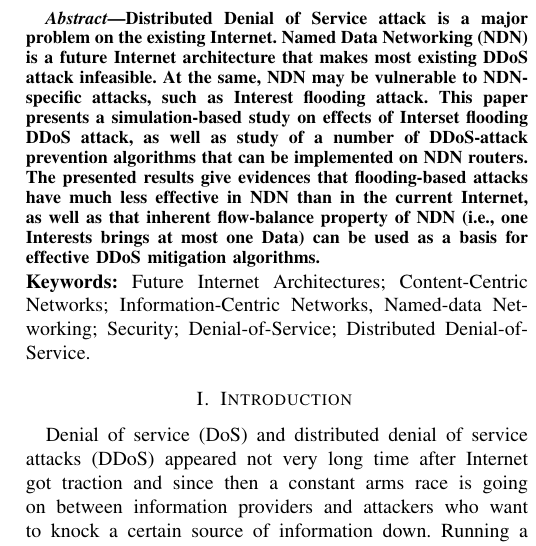
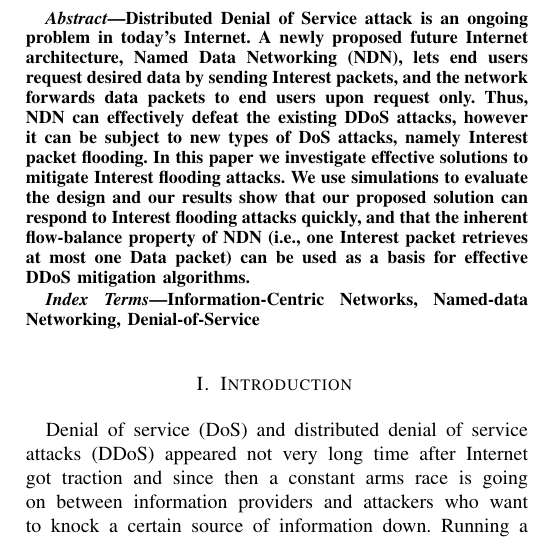
Before and after one commit to cawka/ifip-networking-2013-interest-flooding, a LaTeX paper (paper.tex): part of one column of page 1 of 7, cut so that both start at the same text. Compiled offline with pdfLaTeX.

Commit message:
Correcting abstract
git-svn-id: https://ndnpub.parc.com/ndn-papers/NDN-SEC/dos-protection@832 df1a90cd-247b-4364-bdaf-287a704eb499

```diff
--- a/paper.tex
+++ b/paper.tex
@@ -1,4 +1,5 @@
-\documentclass[conference]{IEEEtran}
+\documentclass[10pt, conference, compsocconf]{IEEEtran}
+
 \title{Mitigating DDoS attacks in Named Data Networking}%:\\ Cache/Content Poisoning}
 \author{anonymous}
 
@@ -25,19 +26,18 @@
 \maketitle
 
 \begin{abstract}
-%
-Distributed Denial of Service attack is a major problem on the existing Internet.
-Named Data Networking (NDN) is a future Internet architecture that makes most existing DDoS attack infeasible.
-At the same, NDN may be vulnerable to NDN-specific attacks, such as Interest flooding attack.
-This paper presents a simulation-based study on effects of Interset flooding DDoS attack, as well as study of a number of DDoS-attack prevention algorithms that can be implemented on NDN routers.
-The presented results give evidences that flooding-based attacks have much less effective in NDN than in the current Internet, as well as that inherent flow-balance property of NDN (i.e., one Interests brings at most one Data) can be used as a basis for effective DDoS mitigation algorithms.
-%
+
+Distributed Denial of Service attack is an ongoing problem in today's Internet.
+A newly proposed future Internet architecture, Named Data Networking (NDN), lets end users request desired data by sending Interest packets, and the network forwards data packets to end users upon request only.
+Thus, NDN can effectively defeat the existing DDoS attacks, however it can be subject to new types of DoS attacks, namely Interest packet flooding.
+In this paper we investigate effective solutions to mitigate Interest flooding attacks.
+We use simulations to evaluate the design and our results show that our proposed solution can respond to Interest flooding attacks quickly, and that the inherent flow-balance property of NDN (i.e., one Interest packet retrieves at most one Data packet) can be used as a basis for effective DDoS mitigation algorithms.
+
 \end{abstract}
 
-\noindent {\bf Keywords:} Future Internet Architectures;
-Content-Centric Networks; Information-Centric Networks, Named-data
-Networking; Security; Denial-of-Service; Distributed
-Denial-of-Service.
+\begin{IEEEkeywords}
+Information-Centric Networks, Named-data Networking, Denial-of-Service
+\end{IEEEkeywords}
 
 \input{intro.tex}
 \input{ndn-overview.tex}
```
